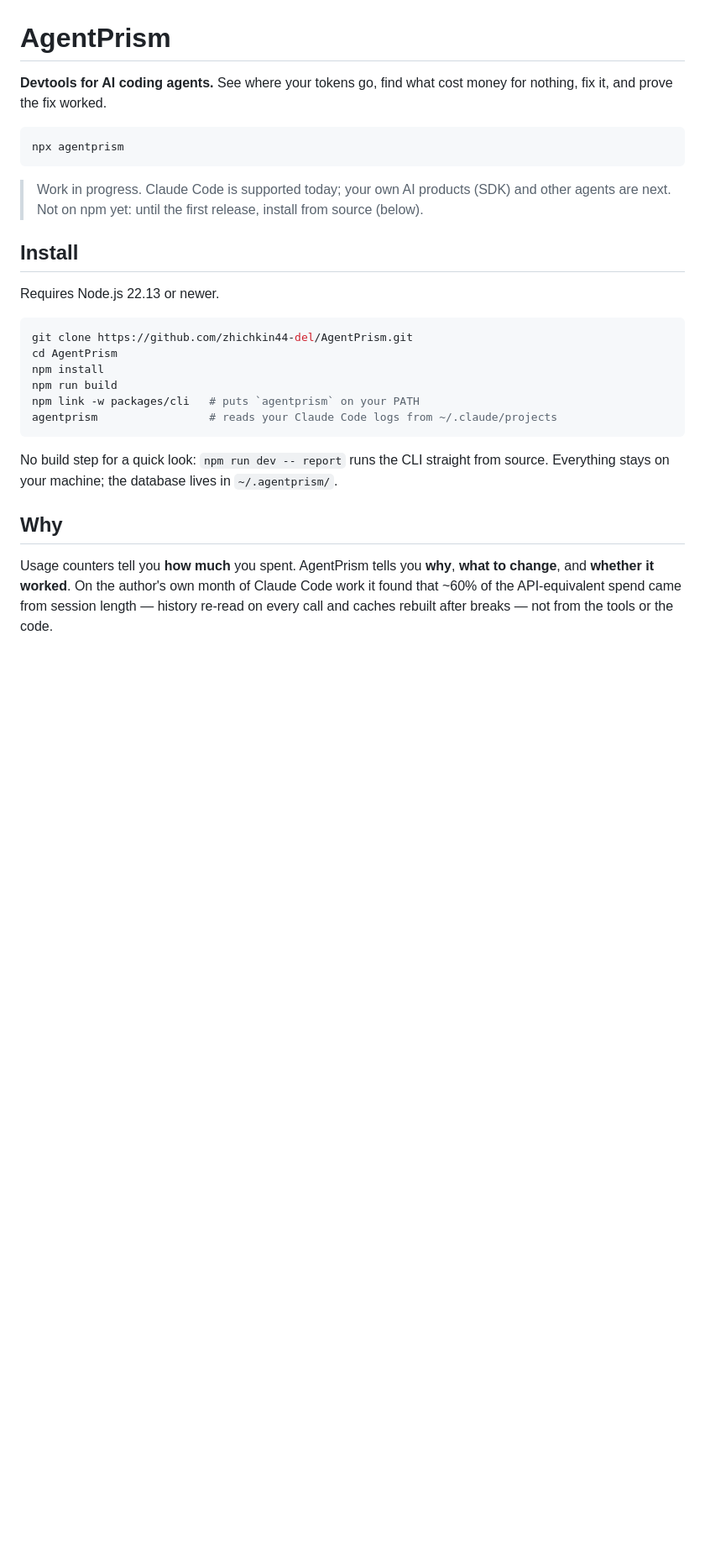
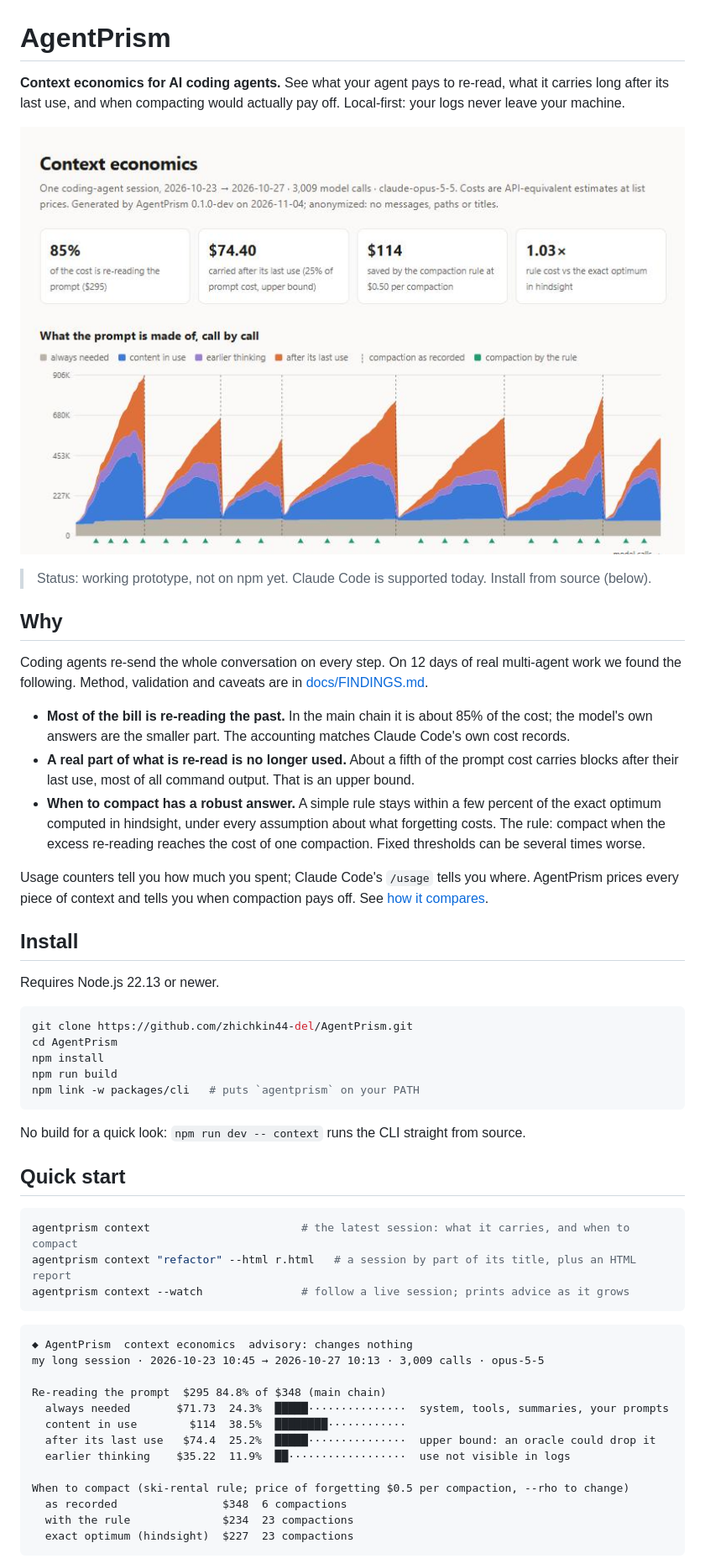
Before and after one commit to zhichkin44-del/agentprism, a Markdown page: README.md, the part around one of its changes. Shown at 84% size. Drawn GitHub-style; pictures changed too: docs/assets/context-report.jpg (added); blank space fills up the shorter version.

````diff
--- a/README.md
+++ b/README.md
@@ -1,14 +1,29 @@
 # AgentPrism
 
-**Devtools for AI coding agents.** See where your tokens go, find what cost money for nothing,
-fix it, and prove the fix worked.
+**Context economics for AI coding agents.** See what your agent pays to re-read, what it carries
+long after its last use, and when compacting would actually pay off. Local-first: your logs never
+leave your machine.
 
-```bash
-npx agentprism
-```
+![Context economics of a 3,000-call Claude Code session: the prompt split, call by call, into what is always needed, content in use, earlier thinking and content carried after its last use; compactions as recorded and as the rule would place them](docs/assets/context-report.jpg)
 
-> Work in progress. Claude Code is supported today; your own AI products (SDK) and other agents are next.
-> Not on npm yet: until the first release, install from source (below).
+> Status: working prototype, not on npm yet. Claude Code is supported today. Install from source (below).
+
+## Why
+
+Coding agents re-send the whole conversation on every step. On 12 days of real multi-agent work we found
+the following. Method, validation and caveats are in [docs/FINDINGS.md](docs/FINDINGS.md).
+
+- **Most of the bill is re-reading the past.** In the main chain it is about 85% of the cost; the model's
+  own answers are the smaller part. The accounting matches Claude Code's own cost records.
+- **A real part of what is re-read is no longer used.** About a fifth of the prompt cost carries blocks
+  after their last use, most of all command output. That is an upper bound.
+- **When to compact has a robust answer.** A simple rule stays within a few percent of the exact optimum
+  computed in hindsight, under every assumption about what forgetting costs. The rule: compact when the
+  excess re-reading reaches the cost of one compaction. Fixed thresholds can be several times worse.
+
+Usage counters tell you how much you spent; Claude Code's `/usage` tells you where. AgentPrism prices
+every piece of context and tells you when compaction pays off. See
+[how it compares](docs/COMPETITORS.md).
 
 ## Install
 
@@ -20,15 +35,31 @@ cd AgentPrism
 npm install
 npm run build
 npm link -w packages/cli   # puts `agentprism` on your PATH
-agentprism                 # reads your Claude Code logs from ~/.claude/projects
 ```
 
-No build step for a quick look: `npm run dev -- report` runs the CLI straight from source.
-Everything stays on your machine; the database lives in `~/.agentprism/`.
+No build for a quick look: `npm run dev -- context` runs the CLI straight from source.
 
-## Why
+## Quick start
 
-Usage counters tell you **how much** you spent. AgentPrism tells you **why**, **what to change**, and
-**whether it worked**. On the author's own month of Claude Code work it found that ~60% of the
-API-equivalent spend came from session length — history re-read on every call and caches rebuilt after
-breaks — not from the tools or the code.
+```bash
+agentprism context                       # the latest session: what it carries, and when to compact
+agentprism context "refactor" --html r.html   # a session by part of its title, plus an HTML report
+agentprism context --watch               # follow a live session; prints advice as it grows
+```
+
+```
+◆ AgentPrism  context economics  advisory: changes nothing
+my long session · 2026-10-23 10:45 → 2026-10-27 10:13 · 3,009 calls · opus-5-5
+
+Re-reading the prompt  $295 84.8% of $348 (main chain)
+  always needed       $71.73  24.3%  █████···············  system, tools, summaries, your prompts
+  content in use        $114  38.5%  ████████············
+  after its last use   $74.4  25.2%  █████···············  upper bound: an oracle could drop it
+  earlier thinking    $35.22  11.9%  ██··················  use not visible in logs
+
+When to compact (ski-rental rule; price of forgetting $0.5 per compaction, --rho to change)
+  as recorded                $348  6 compactions
+  with the rule              $234  23 compactions
+  exact optimum (hindsight)  $227  23 compactions
+```
+
````
Also changed, not shown: other parts of README.md (+38 -28 lines), docs/PROGRESS.md (+9 -0 lines).
